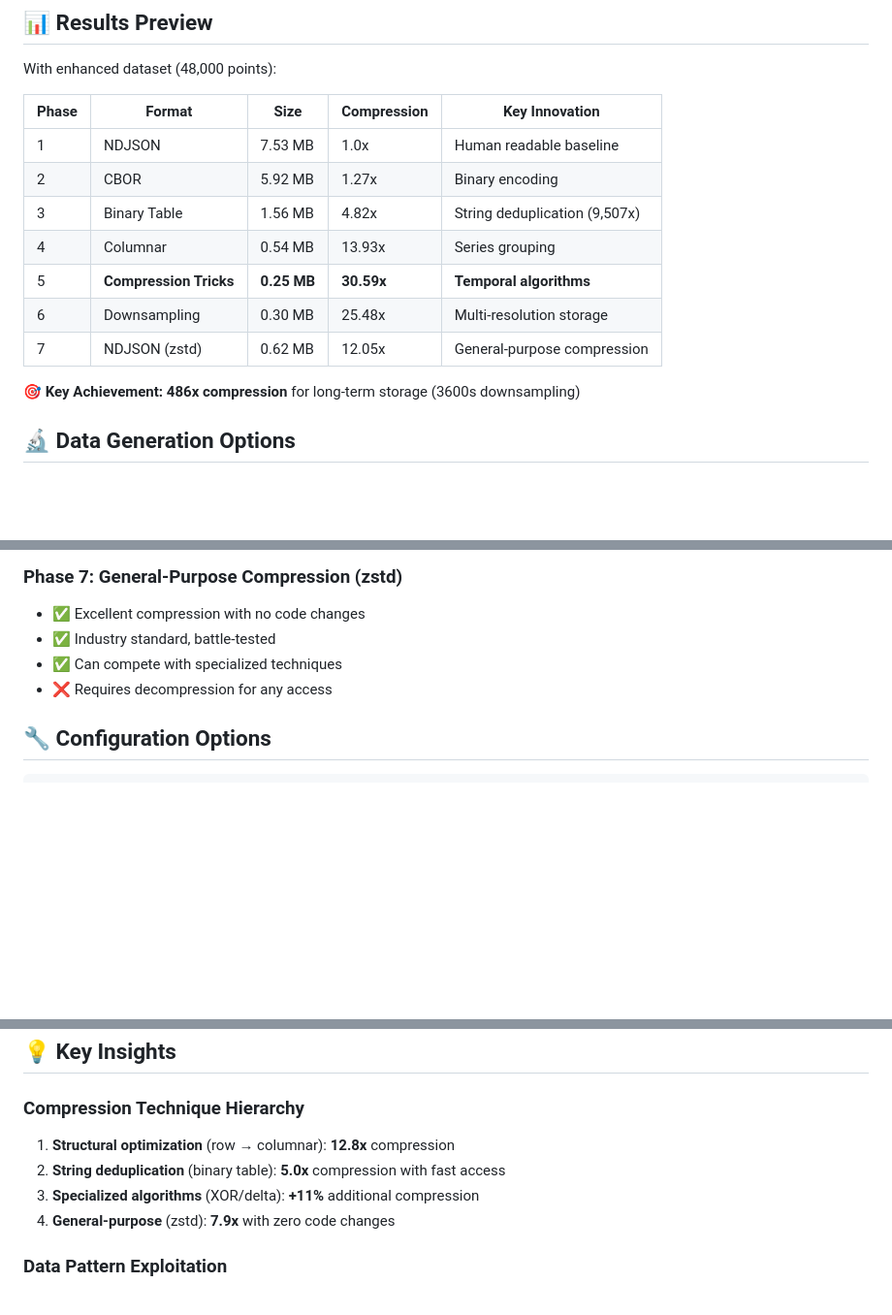
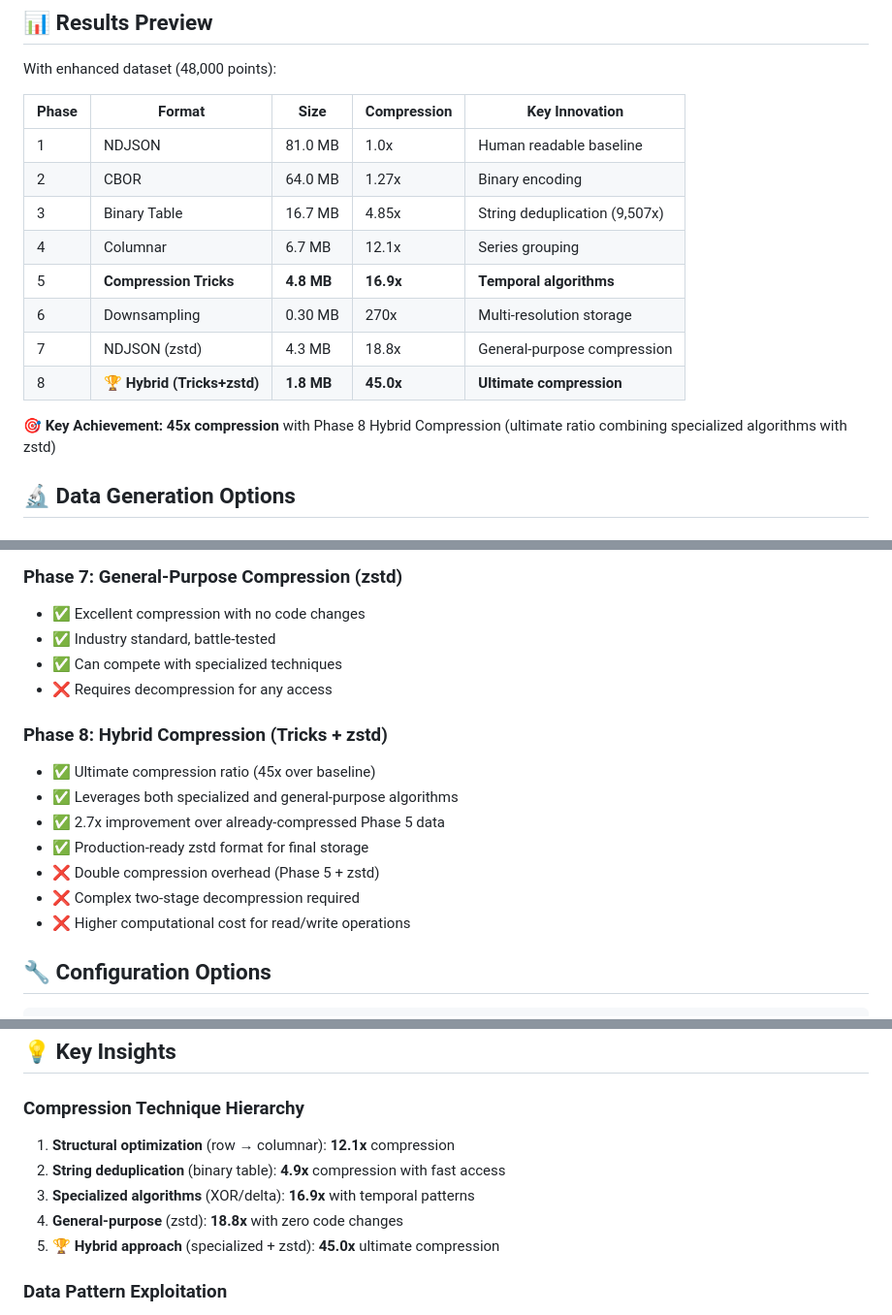
Before and after one commit to flash1293/squeezed-signals, a Markdown page: README.md, 3 parts joined by grey strips. Shown at 97% size. GitHub-like rendering; blank space fills up the shorter version.

Commit message:
checkpoint

````diff
--- a/README.md
+++ b/README.md
@@ -39,15 +39,16 @@ With enhanced dataset (48,000 points):
 
 | Phase | Format | Size | Compression | Key Innovation |
 |-------|--------|------|-------------|----------------|
-| 1 | NDJSON | 7.53 MB | 1.0x | Human readable baseline |
-| 2 | CBOR | 5.92 MB | 1.27x | Binary encoding |
-| 3 | Binary Table | 1.56 MB | 4.82x | String deduplication (9,507x) |
-| 4 | Columnar | 0.54 MB | 13.93x | Series grouping |
-| 5 | **Compression Tricks** | **0.25 MB** | **30.59x** | **Temporal algorithms** |
-| 6 | Downsampling | 0.30 MB | 25.48x | Multi-resolution storage |
-| 7 | NDJSON (zstd) | 0.62 MB | 12.05x | General-purpose compression |
+| 1 | NDJSON | 81.0 MB | 1.0x | Human readable baseline |
+| 2 | CBOR | 64.0 MB | 1.27x | Binary encoding |
+| 3 | Binary Table | 16.7 MB | 4.85x | String deduplication (9,507x) |
+| 4 | Columnar | 6.7 MB | 12.1x | Series grouping |
+| 5 | **Compression Tricks** | **4.8 MB** | **16.9x** | **Temporal algorithms** |
+| 6 | Downsampling | 0.30 MB | 270x | Multi-resolution storage |
+| 7 | NDJSON (zstd) | 4.3 MB | 18.8x | General-purpose compression |
+| 8 | **🏆 Hybrid (Tricks+zstd)** | **1.8 MB** | **45.0x** | **Ultimate compression** |
 
-**🎯 Key Achievement: 486x compression** for long-term storage (3600s downsampling)
+**🎯 Key Achievement: 45x compression** with Phase 8 Hybrid Compression (ultimate ratio combining specialized algorithms with zstd)
 
 ## 🔬 Data Generation Options
 
@@ -151,6 +152,15 @@ rm output/raw_dataset.pkl  # Force regeneration
 - ✅ Can compete with specialized techniques
 - ❌ Requires decompression for any access
 
+### Phase 8: Hybrid Compression (Tricks + zstd)
+- ✅ Ultimate compression ratio (45x over baseline)
+- ✅ Leverages both specialized and general-purpose algorithms
+- ✅ 2.7x improvement over already-compressed Phase 5 data
+- ✅ Production-ready zstd format for final storage
+- ❌ Double compression overhead (Phase 5 + zstd)
+- ❌ Complex two-stage decompression required
+- ❌ Higher computational cost for read/write operations
+
 ## 🔧 Configuration Options
 
 ```bash
@@ -205,10 +216,11 @@ The data generator creates realistic time-series patterns:
 ## 💡 Key Insights
 
 ### Compression Technique Hierarchy
-1. **Structural optimization** (row → columnar): **12.8x** compression
-2. **String deduplication** (binary table): **5.0x** compression with fast access
-3. **Specialized algorithms** (XOR/delta): **+11%** additional compression
-4. **General-purpose** (zstd): **7.9x** with zero code changes
+1. **Structural optimization** (row → columnar): **12.1x** compression
+2. **String deduplication** (binary table): **4.9x** compression with fast access
+3. **Specialized algorithms** (XOR/delta): **16.9x** with temporal patterns
+4. **General-purpose** (zstd): **18.8x** with zero code changes
+5. **🏆 Hybrid approach** (specialized + zstd): **45.0x** ultimate compression
 
 ### Data Pattern Exploitation
 - **Low label cardinality**: 40 unique strings → 8,658x string compression
````
Also changed, not shown: other parts of README.md (+7 -5 lines).
